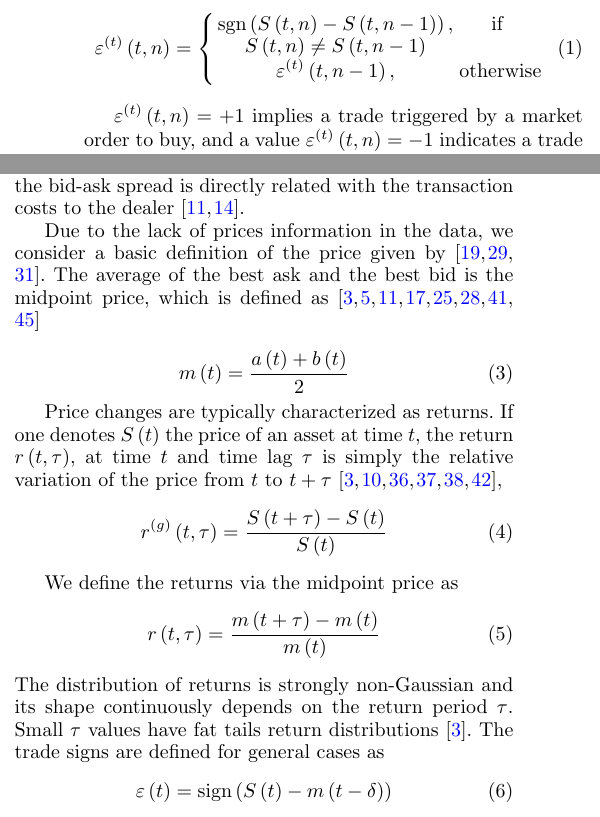
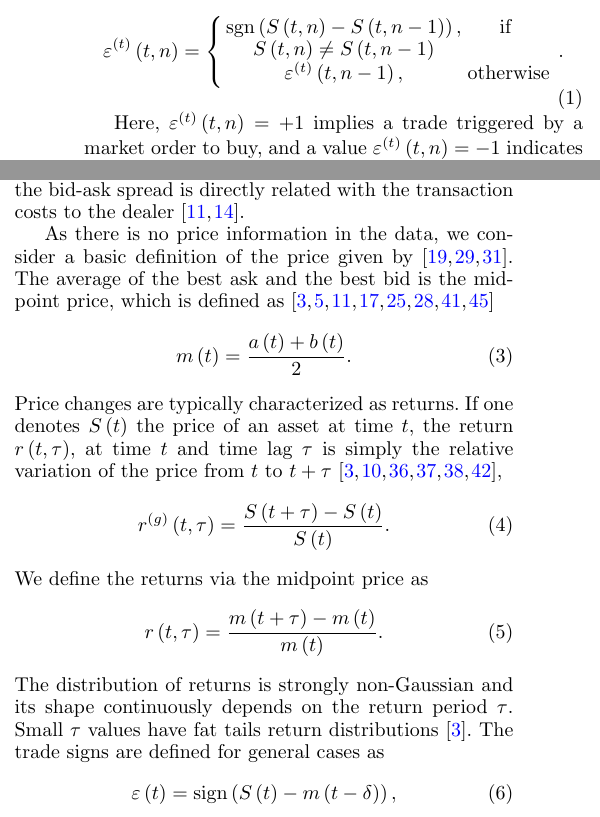
Before and after one commit to juanhenao21/forex_response_spread_year, a LaTeX paper (paper/forex_response_spread_paper/main.tex, which reads paper/forex_response_spread_paper/sections/05_time_scale.tex, paper/forex_response_spread_paper/sections/06_response_functions.tex): two parts of the columns of page 3 of 9, joined at a grey line, cut so that both start at the same text. Compiled offline with pdfLaTeX.

Commit message:
Add corrections response functions Prof. Guhr

```diff
--- a/paper/forex_response_spread_paper/sections/05_time_scale.tex
+++ b/paper/forex_response_spread_paper/sections/05_time_scale.tex
@@ -48,11 +48,11 @@ that reads
     & \text{if }\\ S\left(t,n\right) \ne S\left(t,n-1\right)\\
     \varepsilon^{\left(t\right)}\left(t,n-1\right),
     & \text{otherwise}
-    \end{array}\right.
+    \end{array}\right..
 \end{equation}
 
-$\varepsilon^{\left(t\right)}\left( t,n \right) = +1$ implies a trade triggered
-by a market order to buy, and a value
+Here, $\varepsilon^{\left(t\right)}\left( t,n \right) = +1$ implies a trade
+triggered by a market order to buy, and a value
 $\varepsilon^{\left(t\right)}\left( t,n \right) = -1$ indicates a trade
 triggered by a market order to sell.
 
--- a/paper/forex_response_spread_paper/sections/06_response_functions.tex
+++ b/paper/forex_response_spread_paper/sections/06_response_functions.tex
@@ -44,16 +44,14 @@ in trading volume and liquidity across different currency pairs
 spread. Furthermore, the bid-ask spread is directly related with the
 transaction costs to the dealer \cite{teach_spread,spread_futures}.
 
-Due to the lack of prices information in the data, we consider a basic
-definition of the price given by
-\cite{patterns_forex,political_forex,forex_liquidity}. The average of the best
-ask and the best bid is the midpoint price, which is defined as
+As there is no price information in the data, we consider a basic definition of
+the price given by \cite{patterns_forex,political_forex,forex_liquidity}. The
+average of the best ask and the best bid is the midpoint price, which is
+defined as
 \cite{subtle_nature,Bouchaud_2004,teach_spread,large_prices_changes,my_paper_response_financial,em_stylized_facts,prop_order_book,stat_theory}
-
 \begin{equation}
-    m \left(t\right) = \frac{a\left(t\right) + b\left(t\right)}{2}
+    m \left(t\right) = \frac{a\left(t\right) + b\left(t\right)}{2}.
 \end{equation}
-
 Price changes are typically characterized as returns. If one denotes
 $S\left( t\right)$ the price of an asset at time $t$, the return
 $r\left(t, \tau\right)$, at time $t$ and time lag $\tau$ is simply the relative
@@ -61,13 +59,12 @@ variation of the price from $t$ to $t + \tau$
 \cite{subtle_nature,empirical_facts,asynchrony_effects_corr,tick_size_impact,causes_epps_effect,non_stationarity},
 \begin{equation}\label{eq:return_general}
     r^{\left(g\right)} \left(t, \tau \right) = \frac{S\left(t + \tau\right)
-    - S\left(t\right)}{S\left(t\right)}
+    - S\left(t\right)}{S\left(t\right)}.
 \end{equation}
-
 We define the returns via the midpoint price as
 \begin{equation}\label{eq:midpoint_price_return}
     r\left(t,\tau\right) = \frac{m\left(t+\tau\right)-m\left(t\right)}
-    {m\left(t\right)}
+    {m\left(t\right)}.
 \end{equation}
 The distribution of returns is strongly non-Gaussian and its shape continuously
 depends on the return period $\tau$. Small $\tau$ values have fat tails return
```
Also changed, not shown: paper/forex_response_spread_paper/main.pdf, paper/forex_response_spread_paper/sections/05_time_scale.tex (2 more changed lines), paper/forex_response_spread_paper/sections/06_response_functions.tex (32 more changed lines), 2 other files.
